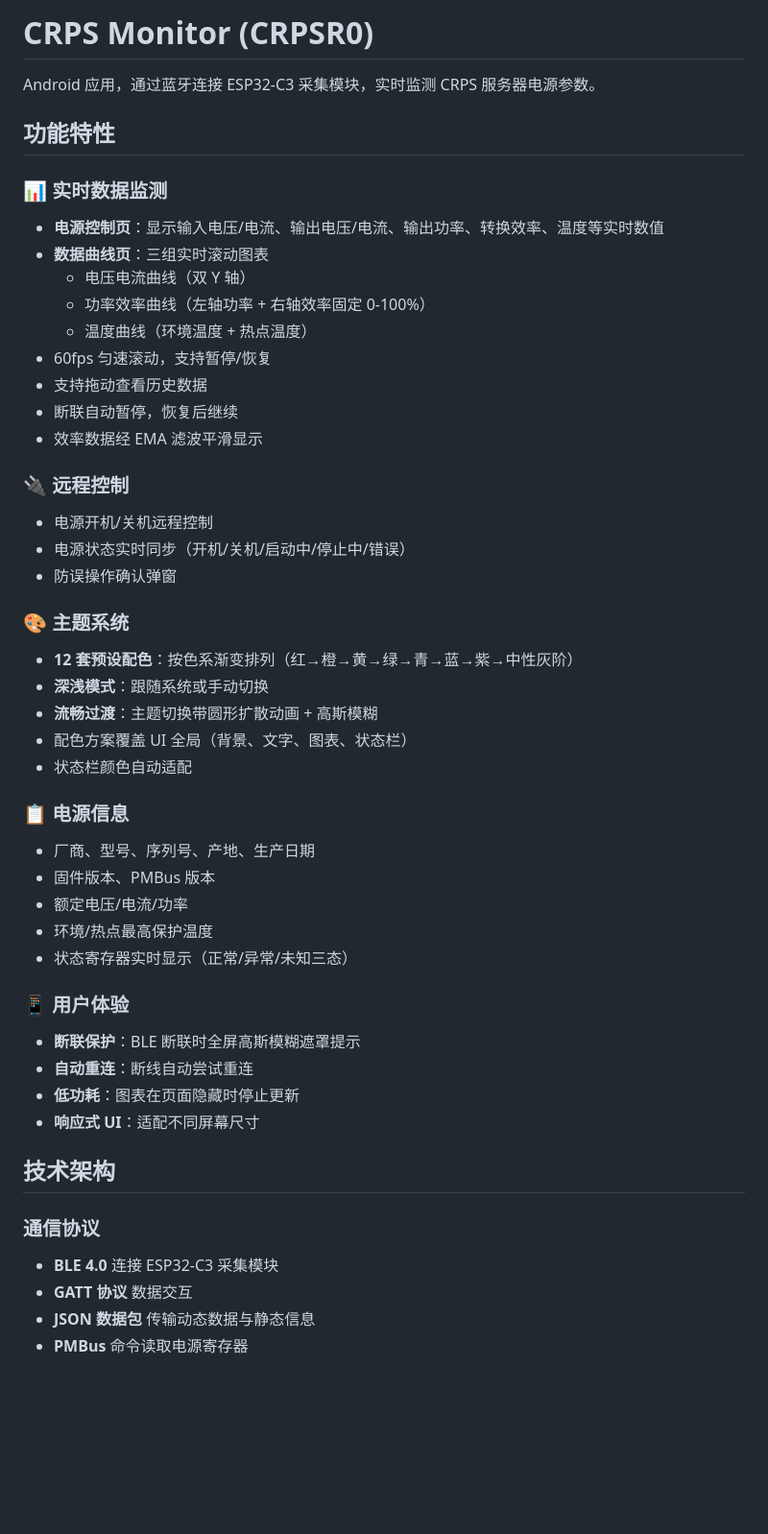
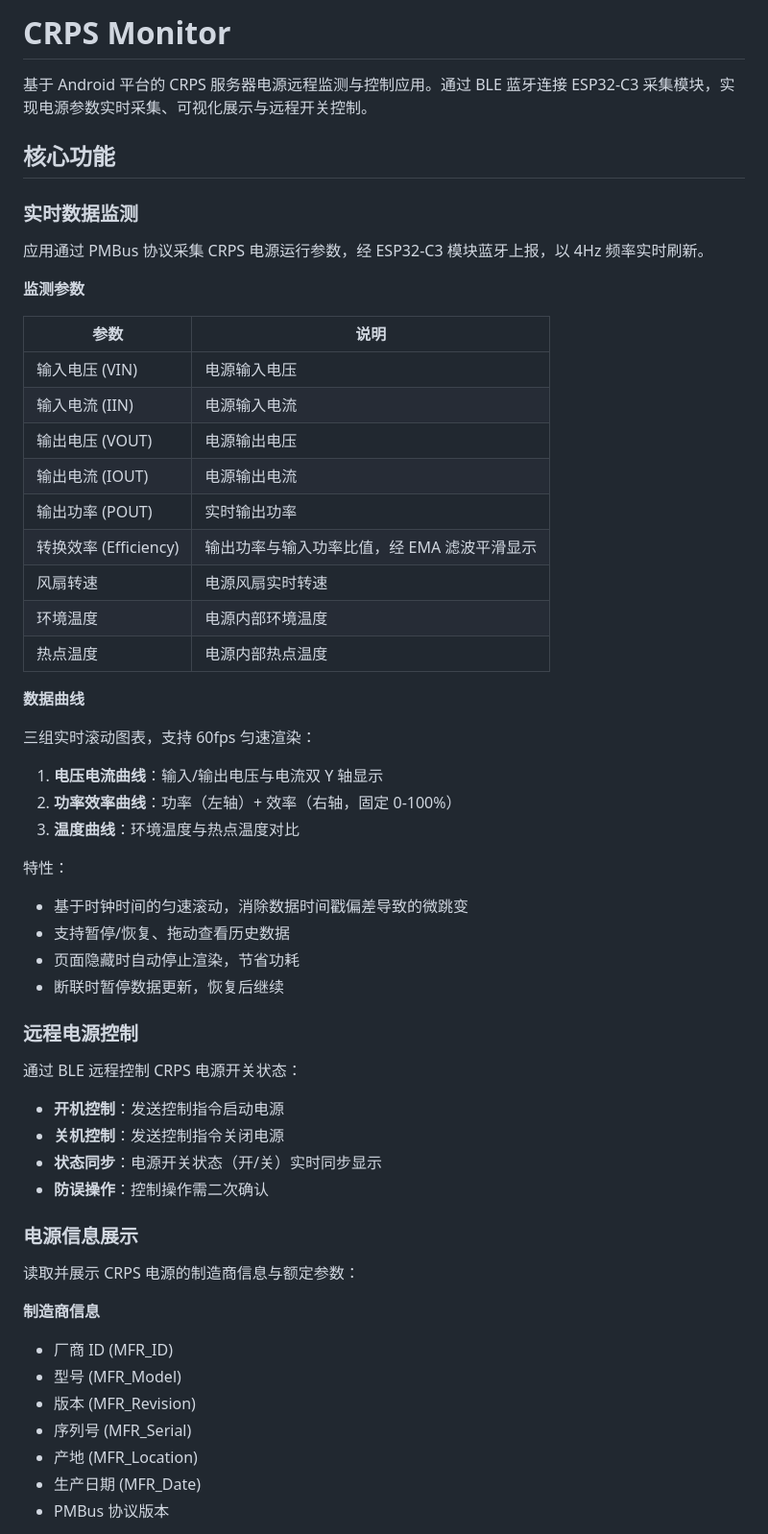
Before and after one commit to Chris84656/CRPS_APP, a Markdown page: README.md, the part around one of its changes. Shown at 96% size. Drawn GitHub-style; blank space fills up the shorter version.

```diff
--- a/README.md
+++ b/README.md
@@ -1,49 +1,61 @@
-# CRPS Monitor (CRPSR0)
+# CRPS Monitor
 
-Android 应用，通过蓝牙连接 ESP32-C3 采集模块，实时监测 CRPS 服务器电源参数。
+基于 Android 平台的 CRPS 服务器电源远程监测与控制应用。通过 BLE 蓝牙连接 ESP32-C3 采集模块，实现电源参数实时采集、可视化展示与远程开关控制。
 
-## 功能特性
+## 核心功能
 
-### 📊 实时数据监测
-- **电源控制页**：显示输入电压/电流、输出电压/电流、输出功率、转换效率、温度等实时数值
-- **数据曲线页**：三组实时滚动图表
-  - 电压电流曲线（双 Y 轴）
-  - 功率效率曲线（左轴功率 + 右轴效率固定 0-100%）
-  - 温度曲线（环境温度 + 热点温度）
-- 60fps 匀速滚动，支持暂停/恢复
-- 支持拖动查看历史数据
-- 断联自动暂停，恢复后继续
-- 效率数据经 EMA 滤波平滑显示
+### 实时数据监测
 
-### 🔌 远程控制
-- 电源开机/关机远程控制
-- 电源状态实时同步（开机/关机/启动中/停止中/错误）
-- 防误操作确认弹窗
+应用通过 PMBus 协议采集 CRPS 电源运行参数，经 ESP32-C3 模块蓝牙上报，以 4Hz 频率实时刷新。
 
-### 🎨 主题系统
-- **12 套预设配色**：按色系渐变排列（红→橙→黄→绿→青→蓝→紫→中性灰阶）
-- **深浅模式**：跟随系统或手动切换
-- **流畅过渡**：主题切换带圆形扩散动画 + 高斯模糊
-- 配色方案覆盖 UI 全局（背景、文字、图表、状态栏）
-- 状态栏颜色自动适配
+**监测参数**
 
-### 📋 电源信息
-- 厂商、型号、序列号、产地、生产日期
-- 固件版本、PMBus 版本
-- 额定电压/电流/功率
-- 环境/热点最高保护温度
-- 状态寄存器实时显示（正常/异常/未知三态）
+| 参数 | 说明 |
+|------|------|
+| 输入电压 (VIN) | 电源输入电压 |
+| 输入电流 (IIN) | 电源输入电流 |
+| 输出电压 (VOUT) | 电源输出电压 |
+| 输出电流 (IOUT) | 电源输出电流 |
+| 输出功率 (POUT) | 实时输出功率 |
+| 转换效率 (Efficiency) | 输出功率与输入功率比值，经 EMA 滤波平滑显示 |
+| 风扇转速 | 电源风扇实时转速 |
+| 环境温度 | 电源内部环境温度 |
+| 热点温度 | 电源内部热点温度 |
 
-### 📱 用户体验
-- **断联保护**：BLE 断联时全屏高斯模糊遮罩提示
-- **自动重连**：断线自动尝试重连
-- **低功耗**：图表在页面隐藏时停止更新
-- **响应式 UI**：适配不同屏幕尺寸
+**数据曲线**
 
-## 技术架构
+三组实时滚动图表，支持 60fps 匀速渲染：
 
-### 通信协议
-- **BLE 4.0** 连接 ESP32-C3 采集模块
-- **GATT 协议** 数据交互
-- **JSON 数据包** 传输动态数据与静态信息
-- **PMBus** 命令读取电源寄存器
+1. **电压电流曲线**：输入/输出电压与电流双 Y 轴显示
+2. **功率效率曲线**：功率（左轴）+ 效率（右轴，固定 0-100%）
+3. **温度曲线**：环境温度与热点温度对比
+
+特性：
+- 基于时钟时间的匀速滚动，消除数据时间戳偏差导致的微跳变
+- 支持暂停/恢复、拖动查看历史数据
+- 页面隐藏时自动停止渲染，节省功耗
+- 断联时暂停数据更新，恢复后继续
+
+### 远程电源控制
+
+通过 BLE 远程控制 CRPS 电源开关状态：
+
+- **开机控制**：发送控制指令启动电源
+- **关机控制**：发送控制指令关闭电源
+- **状态同步**：电源开关状态（开/关）实时同步显示
+- **防误操作**：控制操作需二次确认
+
+### 电源信息展示
+
+读取并展示 CRPS 电源的制造商信息与额定参数：
+
+**制造商信息**
+
+- 厂商 ID (MFR_ID)
+- 型号 (MFR_Model)
+- 版本 (MFR_Revision)
+- 序列号 (MFR_Serial)
+- 产地 (MFR_Location)
+- 生产日期 (MFR_Date)
+- PMBus 协议版本
+
```
Also changed, not shown: other parts of README.md (+132 -45 lines).
